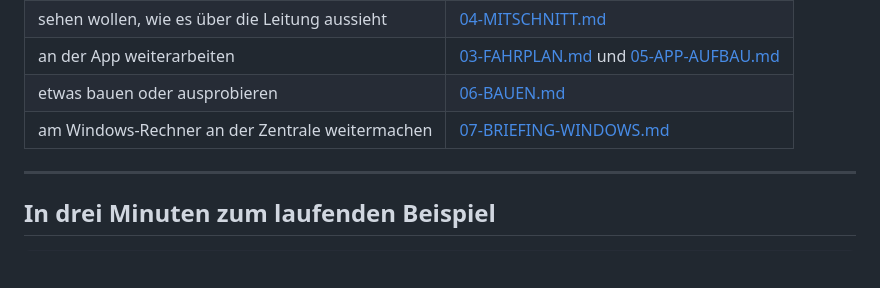
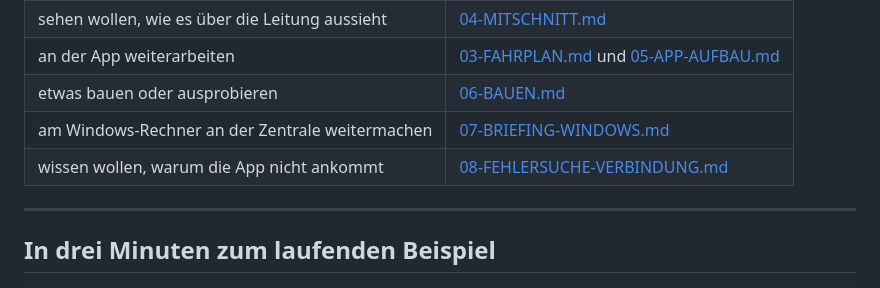
Before and after one commit to sgauger1986-sketch/basti, a Markdown page: mexXgo-Offen/00-LIESMICH.md, the part around the change. Rendered like a GitHub page; blank space fills up the shorter version.

```diff
--- a/mexXgo-Offen/00-LIESMICH.md
+++ b/mexXgo-Offen/00-LIESMICH.md
@@ -37,6 +37,7 @@ Beschreibung. Die steht hier.
 | an der App weiterarbeiten | [03-FAHRPLAN.md](03-FAHRPLAN.md) und [05-APP-AUFBAU.md](05-APP-AUFBAU.md) |
 | etwas bauen oder ausprobieren | [06-BAUEN.md](06-BAUEN.md) |
 | am Windows-Rechner an der Zentrale weitermachen | [07-BRIEFING-WINDOWS.md](07-BRIEFING-WINDOWS.md) |
+| wissen wollen, warum die App nicht ankommt | [08-FEHLERSUCHE-VERBINDUNG.md](08-FEHLERSUCHE-VERBINDUNG.md) |
 
 ---
 
```
Also changed, not shown: mexXgo-Offen/08-FEHLERSUCHE-VERBINDUNG.md (added, +147 -0 lines).
